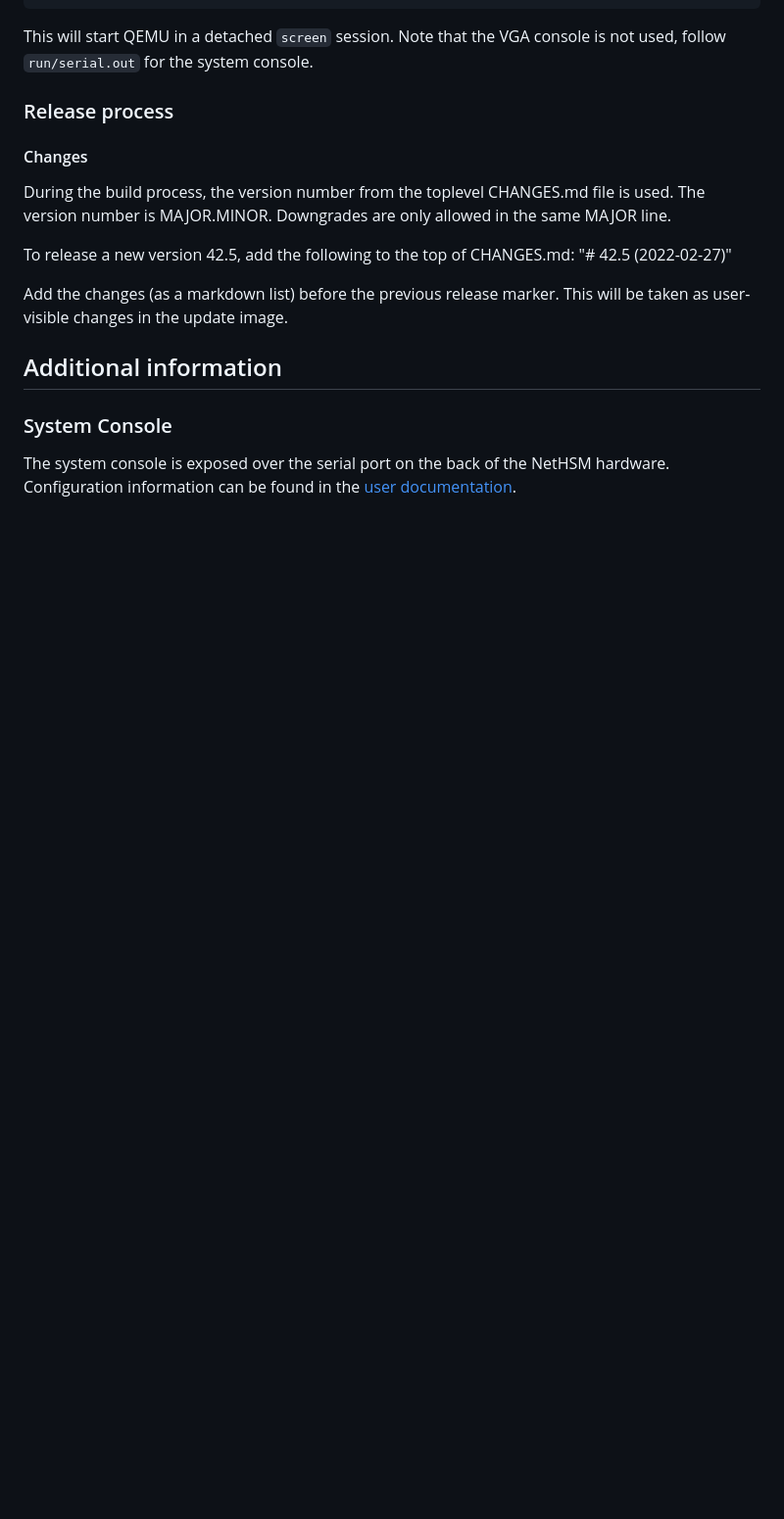
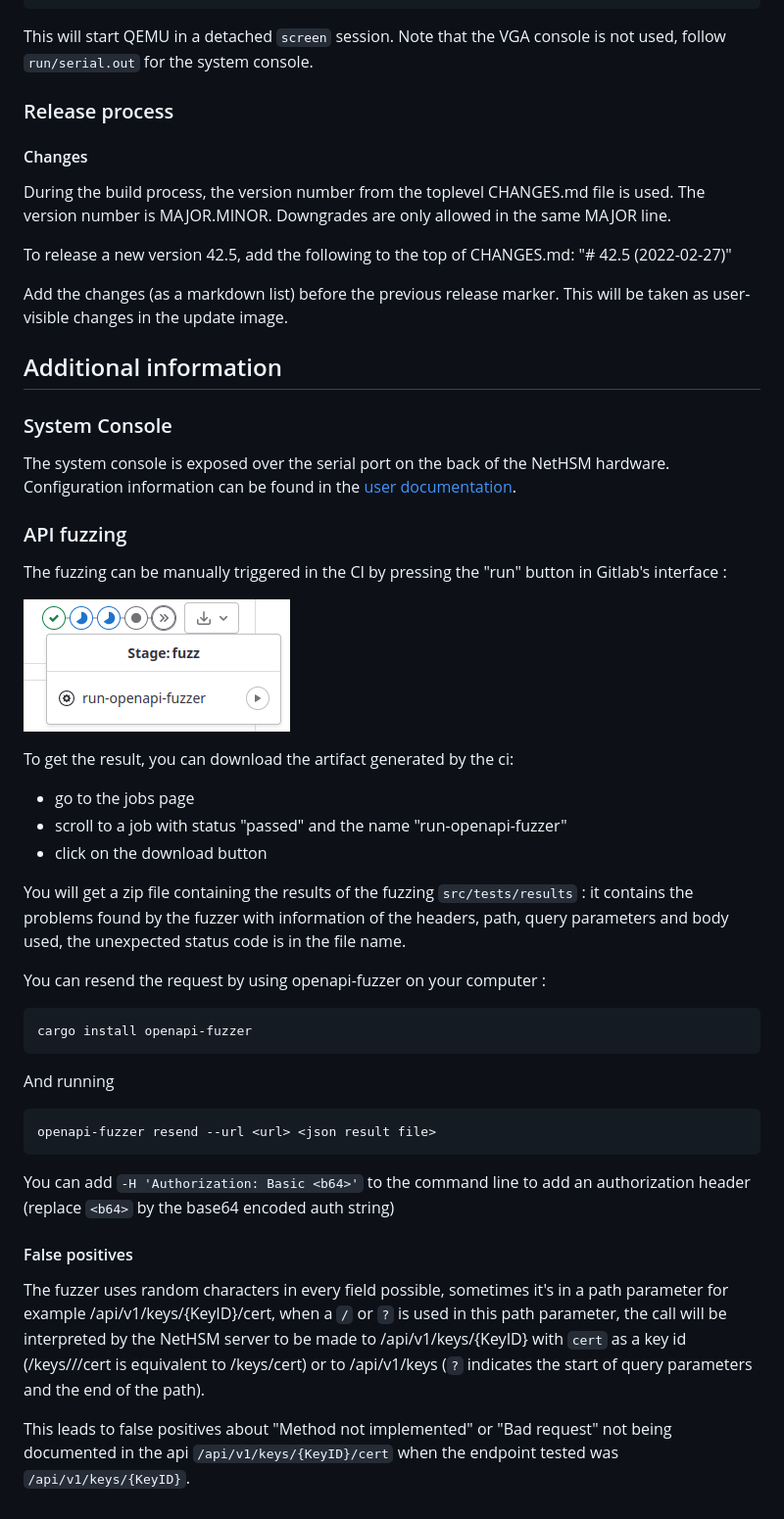
Before and after one commit to Nitrokey/nethsm, a Markdown page: docs/developer-documentation.md, the part around the change. Shown: that part at 98% size. Rendered like a GitHub page; pictures changed too: docs/fuzz-start-button.png (added); blank space fills up the shorter version.

Commit message:
feat: ci to run openapi-fuzzer
doc: document API fuzzing

test 3 million

test 750000

test 500000

manual trigger

````diff
--- a/docs/developer-documentation.md
+++ b/docs/developer-documentation.md
@@ -448,3 +448,37 @@ Add the changes (as a markdown list) before the previous release marker. This wi
 
 The system console is exposed over the serial port on the back of the NetHSM hardware.
 Configuration information can be found in the [user documentation](https://docs.nitrokey.com/nethsm/administration#logging).
+
+### API fuzzing
+
+The fuzzing can be manually triggered in the CI by pressing the "run" button in Gitlab's interface :
+
+![illustration](fuzz-start-button.png)
+
+To get the result, you can download the artifact generated by the ci:
+
+- go to the jobs page
+- scroll to a job with status "passed" and the name "run-openapi-fuzzer"
+- click on the download button
+
+You will get a zip file containing the results of the fuzzing `src/tests/results` : it contains the problems found by the fuzzer with information of the headers, path, query parameters and body used, the unexpected status code is in the file name.
+
+You can resend the request by using openapi-fuzzer on your computer :
+
+```sh
+cargo install openapi-fuzzer
+```
+
+And running
+
+```sh
+openapi-fuzzer resend --url <url> <json result file>
+```
+
+You can add `-H 'Authorization: Basic <b64>'` to the command line to add an authorization header (replace `<b64>` by the base64 encoded auth string)
+
+#### False positives
+
+The fuzzer uses random characters in every field possible, sometimes it's in a path parameter for example /api/v1/keys/{KeyID}/cert, when a `/` or `?` is used in this path parameter, the call will be interpreted by the NetHSM server to be made to /api/v1/keys/{KeyID} with `cert` as a key id (/keys///cert is equivalent to /keys/cert) or to /api/v1/keys (`?` indicates the start of query parameters and the end of the path).
+
+This leads to false positives about "Method not implemented" or "Bad request" not being documented in the api `/api/v1/keys/{KeyID}/cert` when the endpoint tested was `/api/v1/keys/{KeyID}`.
````
Also changed, not shown: 3 other files.
